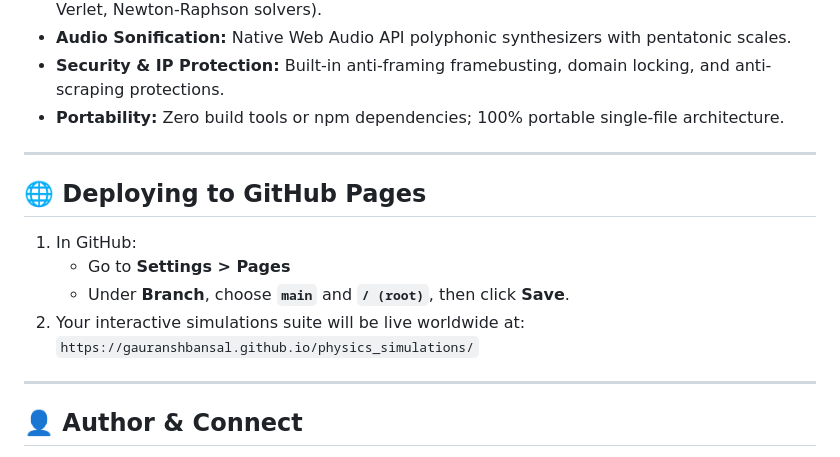
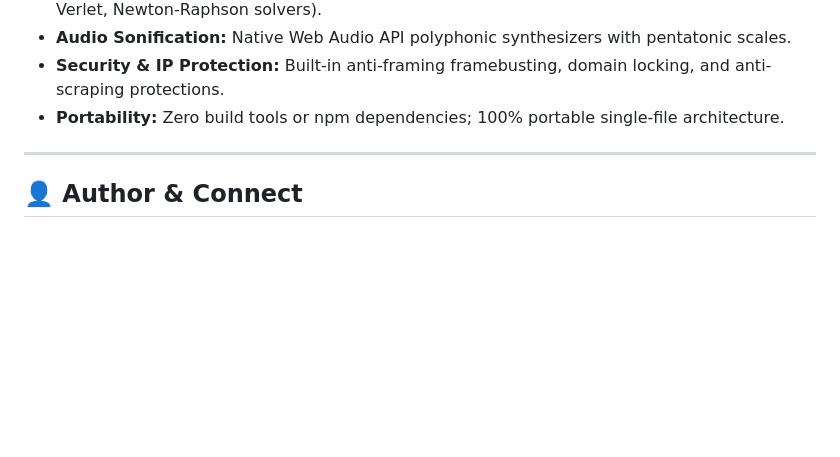
Before and after one commit to gauranshbansal/physics_simulations, a Markdown page: README.md, the part around the change. Rendered like a GitHub page; blank space fills up the shorter version.

```diff
--- a/README.md
+++ b/README.md
@@ -121,16 +121,6 @@ python -m http.server 8000
 
 ---
 
-## 🌐 Deploying to GitHub Pages
-
-1. In GitHub:
-   * Go to **Settings > Pages**
-   * Under **Branch**, choose **`main`** and **`/ (root)`**, then click **Save**.
-2. Your interactive simulations suite will be live worldwide at:
-   `https://gauranshbansal.github.io/physics_simulations/`
-
----
-
 ## 👤 Author & Connect
 
 **Gauransh Bansal**
```
